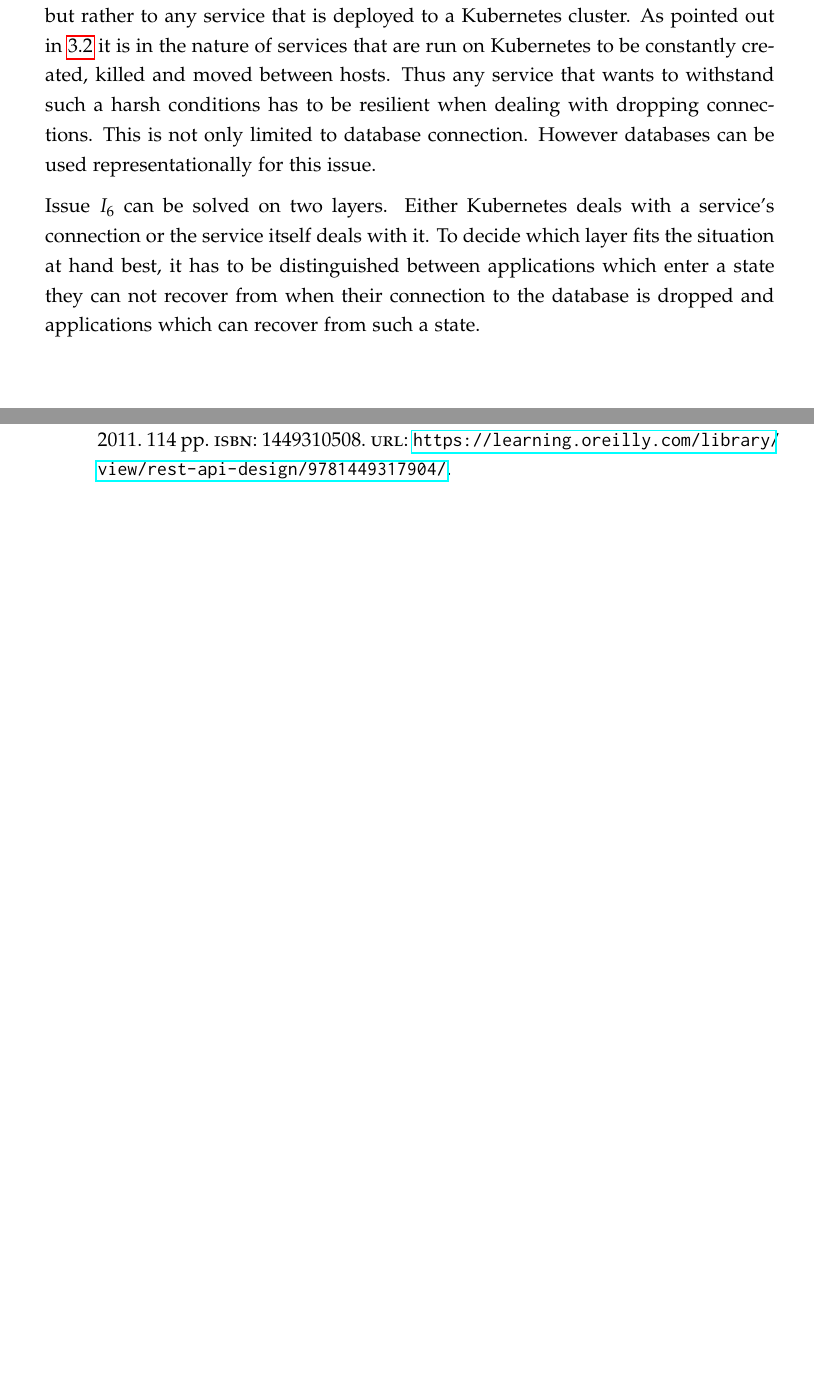
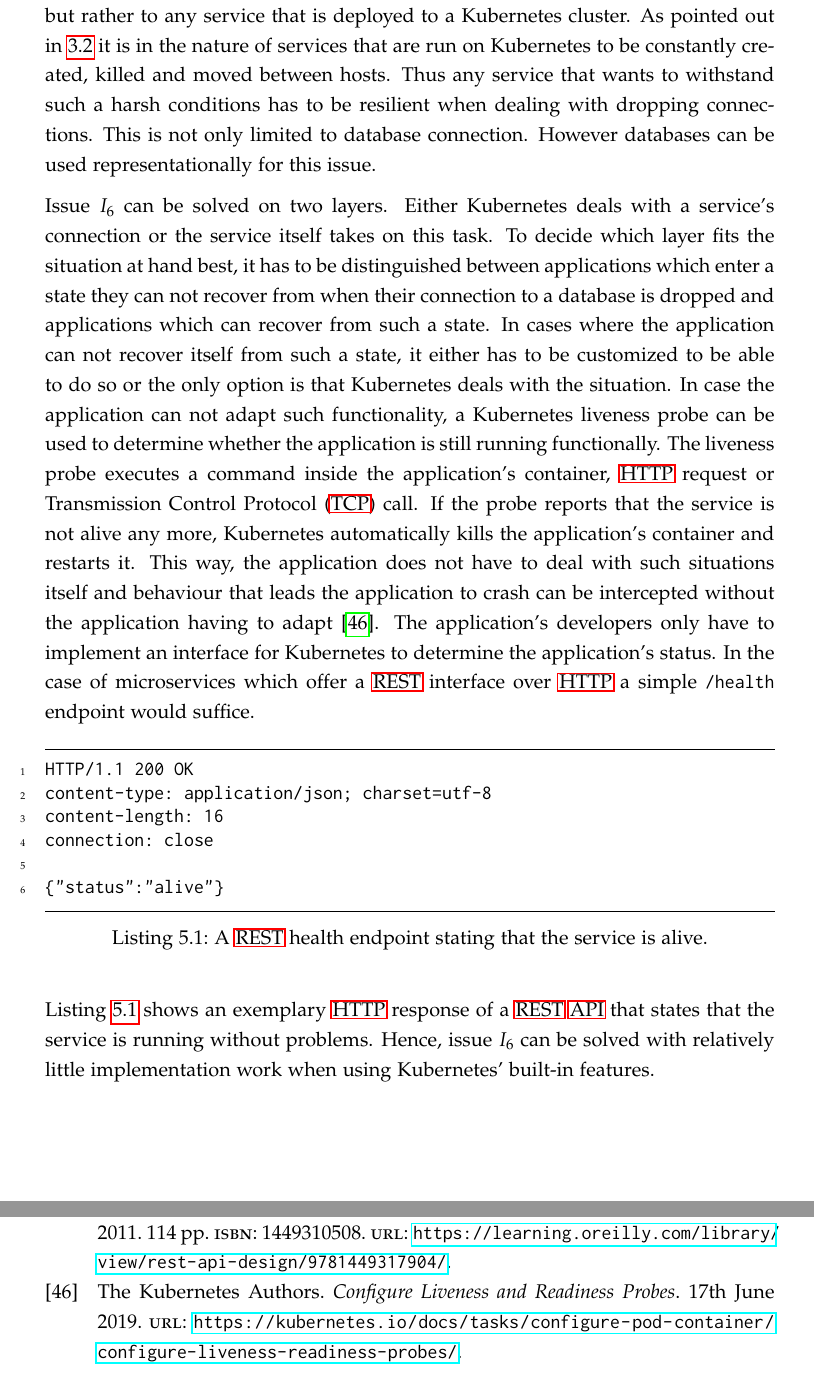
Before and after one commit to mariuskiessling/bachelor-thesis, a LaTeX paper (main.tex, which reads chapters/artifacts/manifests/manifests.tex): two parts of pages 66 and 72 of 73, joined at a grey line, cut so that both start at the same text, the shorter picture padded with empty space. Compiled offline with pdfLaTeX.

Commit message:
Finish argument to solve I_6 of manifest management chapter

```diff
--- a/chapters/artifacts/manifests/manifests.tex
+++ b/chapters/artifacts/manifests/manifests.tex
@@ -205,8 +205,41 @@ to database connection. However databases can be used representationally for
 this issue.
 
 Issue $I_6$ can be solved on two layers. Either Kubernetes deals with a
-service's connection or the service itself deals with it. To decide which layer
-fits the situation at hand best, it has to be distinguished between
+service's connection or the service itself takes on this task. To decide which
+layer fits the situation at hand best, it has to be distinguished between
 applications which enter a state they can not recover from when their
-connection to the database is dropped and applications which can recover from
-such a state.
+connection to a database is dropped and applications which can recover from
+such a state. In cases where the application can not recover itself from such a
+state, it either has to be customized to be able to do so or the only option is
+that Kubernetes deals with the situation. In case the application can not adapt
+such functionality, a Kubernetes liveness probe can be used to determine
+whether the application is still running functionally. The liveness probe
+executes a command inside the application's container, \ac{HTTP} request or
+\ac{TCP} call. If the probe reports that the service is not alive any more,
+Kubernetes automatically kills the application's container and restarts it.
+This way, the application does not have to deal with such situations itself and
+behaviour that leads the application to crash can be intercepted without the
+application having to adapt \autocite{AuthorsConfigureLivenessReadiness2019}.
+The application's developers only have to implement an interface for Kubernetes
+to determine the application's status. In the case of microservices which offer
+a \ac{REST} interface over \ac{HTTP} a simple \texttt{/health} endpoint would
+suffice.
+
+\begin{listing}[H]
+  \begin{minted}{text}
+HTTP/1.1 200 OK
+content-type: application/json; charset=utf-8
+content-length: 16
+connection: close
+
+{"status":"alive"}
+  \end{minted}
+  \caption[A REST health endpoint stating that the service is alive.]{A
+  \ac{REST} health endpoint stating that the service is alive.}%
+  \label{listing:health_endpoint_http}
+\end{listing}
+
+Listing~\ref{listing:health_endpoint_http} shows an exemplary \ac{HTTP}
+response of a \ac{REST} \ac{API} that states that the service is running
+without problems. Hence, issue $I_6$ can be solved with relatively little
+implementation work when using Kubernetes' built-in features.
```
Also changed, not shown: acronyms.tex (+1 -0 lines), sources.bib (+8 -0 lines).
